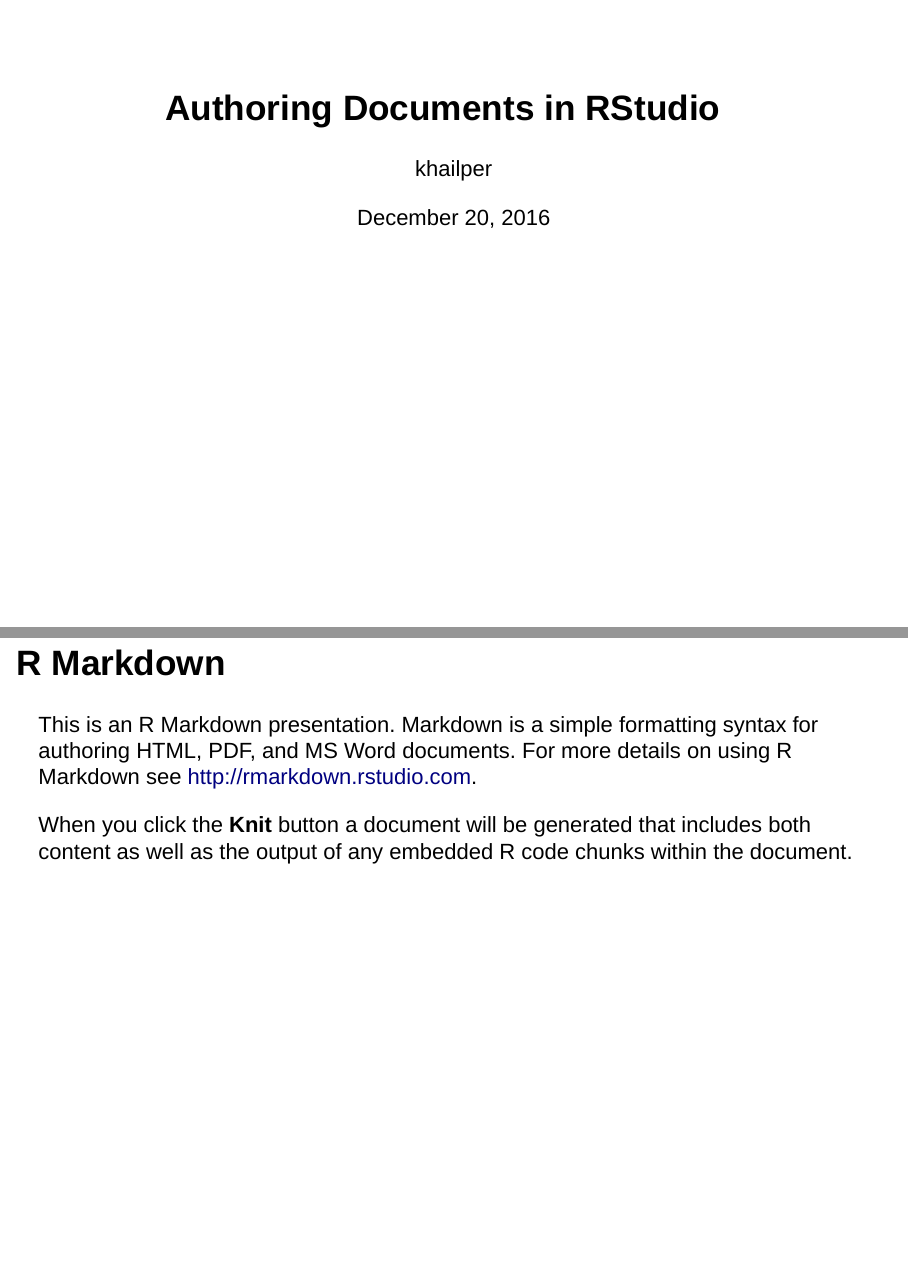
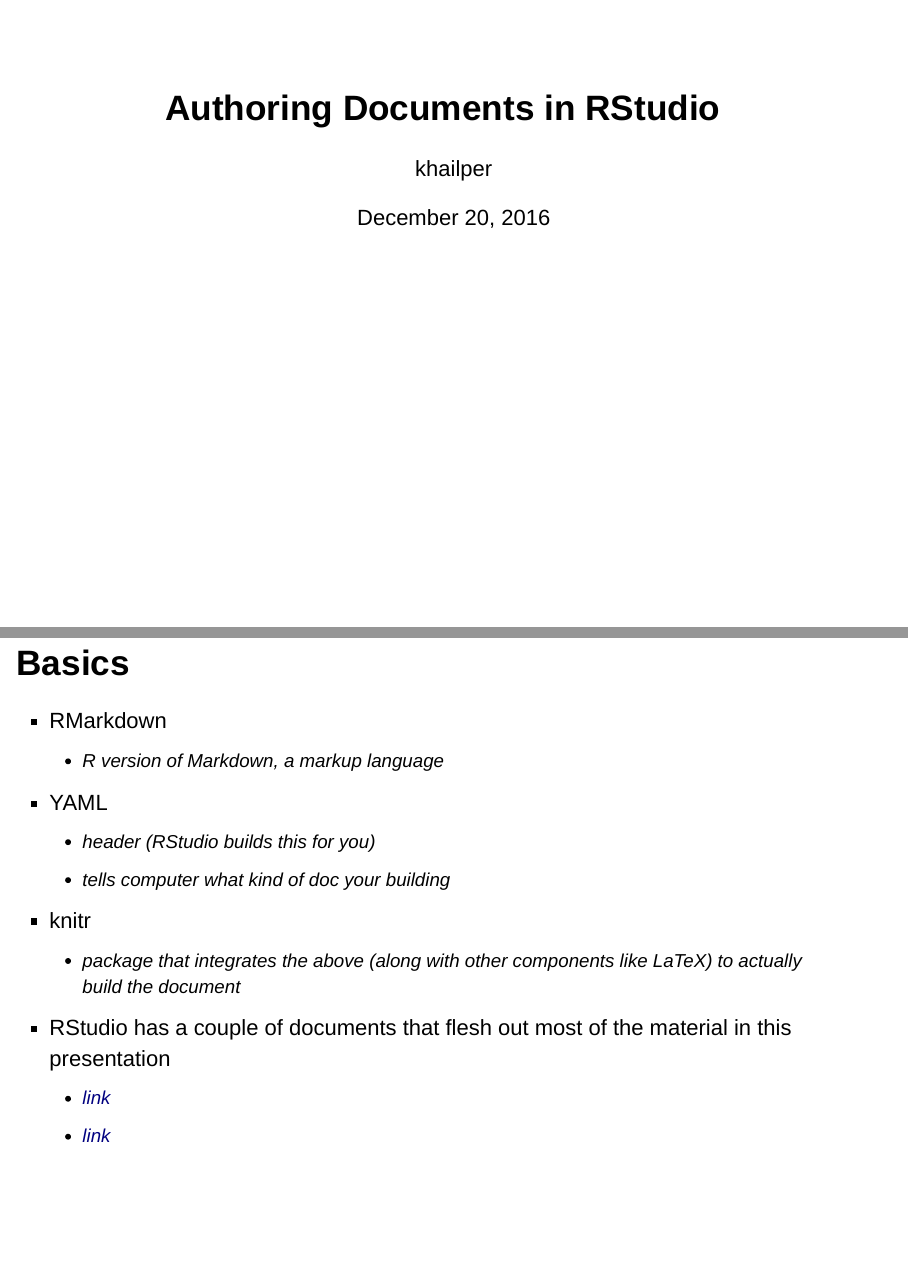
Before and after one commit to khailper/RMD_Presentation, an R Markdown document (Presentation.Rmd): pages 1 and 2 of 6, joined at a grey line. Rendered offline with R 4.5, knitr and Pandoc, with nearby package versions.

Commit message:
Made first slide

````diff
--- a/Presentation.Rmd
+++ b/Presentation.Rmd
@@ -2,18 +2,28 @@
 title: "Authoring Documents in RStudio"
 author: "khailper"
 date: "December 20, 2016"
-output: ioslides_presentation
+output:
+  slidy_presentation: default
+  ioslides_presentation: default
 ---
 
 ```{r setup, include=FALSE}
 knitr::opts_chunk$set(echo = FALSE)
 ```
 
-## R Markdown
+## Basics
 
-This is an R Markdown presentation. Markdown is a simple formatting syntax for authoring HTML, PDF, and MS Word documents. For more details on using R Markdown see <http://rmarkdown.rstudio.com>.
+* RMarkdown
+    + R version of Markdown, a markup language
+* YAML
+    + header (RStudio builds this for you)
+    + tells computer what kind of doc your building
+* knitr
+    + package that integrates the above (along with other components like LaTeX) to actually build the document
+* RStudio has a couple of documents that flesh out most of the material in this presentation
+    + [link](https://www.rstudio.com/wp-content/uploads/2015/02/rmarkdown-cheatsheet.pdf)
+    + [link](https://www.rstudio.com/wp-content/uploads/2015/03/rmarkdown-reference.pdf)
 
-When you click the **Knit** button a document will be generated that includes both content as well as the output of any embedded R code chunks within the document.
 
 ## Slide with Bullets
 
````
Also changed, not shown: Presentation.html (added).
